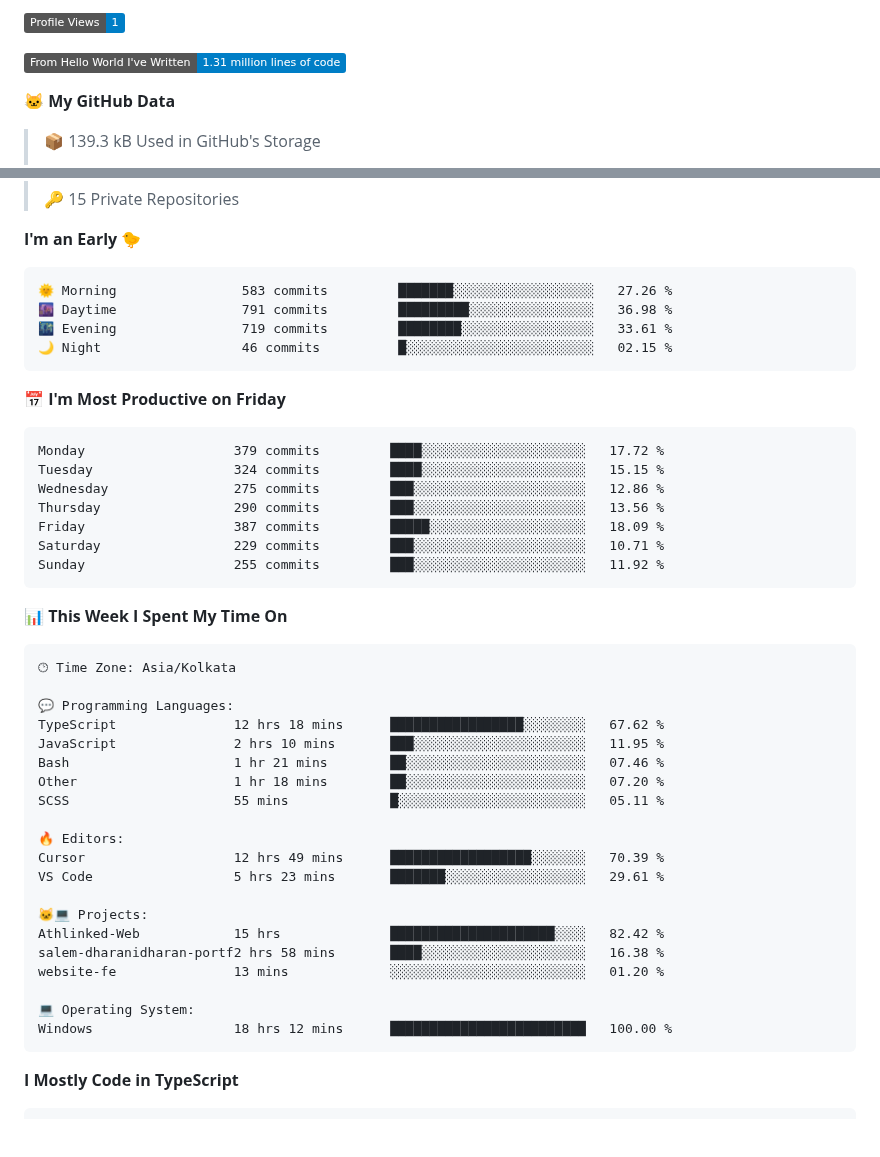
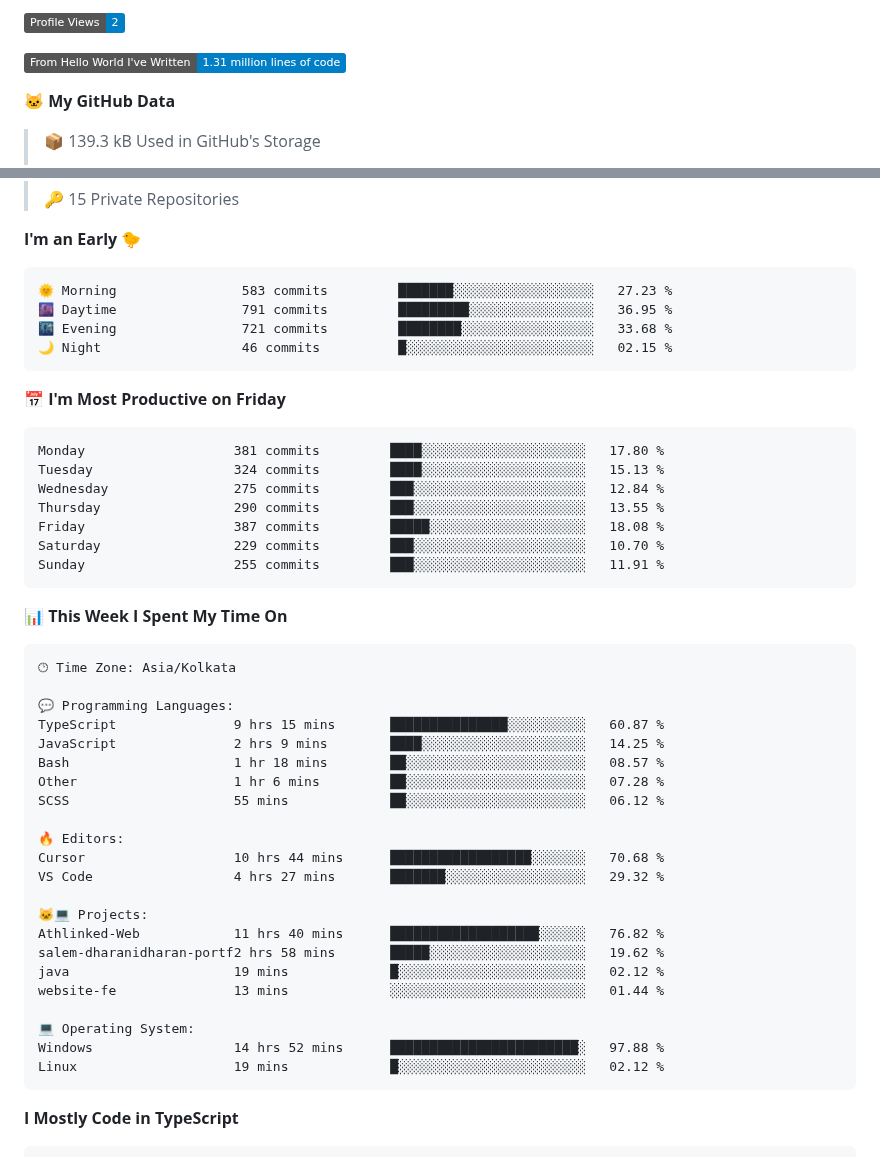
Before and after one commit to abishekdevendran/abishekdevendran, a Markdown page: README.md, 2 parts joined by grey strips. Drawn GitHub-style; folded sections open; badges without logos; blank space fills up the shorter version.

Commit message:
Updated with Dev Metrics

````diff
--- a/README.md
+++ b/README.md
@@ -69,5 +69,5 @@ I am a Backend Engineer based in **Chennai**, currently building at **Amazon**.
 
-![Profile Views](http://img.shields.io/badge/Profile%20Views-1-blue?style=flat)
+![Profile Views](http://img.shields.io/badge/Profile%20Views-2-blue?style=flat)
 
 ![Lines of code](https://img.shields.io/badge/From%20Hello%20World%20I%27ve%20Written-1.31%20million%20lines%20of%20code-blue?style=flat)
 
@@ -86,21 +86,21 @@ I am a Backend Engineer based in **Chennai**, currently building at **Amazon**.
 **I'm an Early 🐤**
 
 ```text
-🌞 Morning                583 commits         ███████░░░░░░░░░░░░░░░░░░   27.26 %
-🌆 Daytime                791 commits         █████████░░░░░░░░░░░░░░░░   36.98 %
-🌃 Evening                719 commits         ████████░░░░░░░░░░░░░░░░░   33.61 %
+🌞 Morning                583 commits         ███████░░░░░░░░░░░░░░░░░░   27.23 %
+🌆 Daytime                791 commits         █████████░░░░░░░░░░░░░░░░   36.95 %
+🌃 Evening                721 commits         ████████░░░░░░░░░░░░░░░░░   33.68 %
 🌙 Night                  46 commits          █░░░░░░░░░░░░░░░░░░░░░░░░   02.15 %
 ```
 📅 **I'm Most Productive on Friday**
 
 ```text
-Monday                   379 commits         ████░░░░░░░░░░░░░░░░░░░░░   17.72 %
-Tuesday                  324 commits         ████░░░░░░░░░░░░░░░░░░░░░   15.15 %
-Wednesday                275 commits         ███░░░░░░░░░░░░░░░░░░░░░░   12.86 %
-Thursday                 290 commits         ███░░░░░░░░░░░░░░░░░░░░░░   13.56 %
-Friday                   387 commits         █████░░░░░░░░░░░░░░░░░░░░   18.09 %
-Saturday                 229 commits         ███░░░░░░░░░░░░░░░░░░░░░░   10.71 %
-Sunday                   255 commits         ███░░░░░░░░░░░░░░░░░░░░░░   11.92 %
+Monday                   381 commits         ████░░░░░░░░░░░░░░░░░░░░░   17.80 %
+Tuesday                  324 commits         ████░░░░░░░░░░░░░░░░░░░░░   15.13 %
+Wednesday                275 commits         ███░░░░░░░░░░░░░░░░░░░░░░   12.84 %
+Thursday                 290 commits         ███░░░░░░░░░░░░░░░░░░░░░░   13.55 %
+Friday                   387 commits         █████░░░░░░░░░░░░░░░░░░░░   18.08 %
+Saturday                 229 commits         ███░░░░░░░░░░░░░░░░░░░░░░   10.70 %
+Sunday                   255 commits         ███░░░░░░░░░░░░░░░░░░░░░░   11.91 %
 ```
 
 
@@ -110,23 +110,25 @@ Sunday                   255 commits         ███░░░░░░░░
 🕑︎ Time Zone: Asia/Kolkata
 
 💬 Programming Languages:
-TypeScript               12 hrs 18 mins      █████████████████░░░░░░░░   67.62 %
-JavaScript               2 hrs 10 mins       ███░░░░░░░░░░░░░░░░░░░░░░   11.95 %
-Bash                     1 hr 21 mins        ██░░░░░░░░░░░░░░░░░░░░░░░   07.46 %
-Other                    1 hr 18 mins        ██░░░░░░░░░░░░░░░░░░░░░░░   07.20 %
-SCSS                     55 mins             █░░░░░░░░░░░░░░░░░░░░░░░░   05.11 %
+TypeScript               9 hrs 15 mins       ███████████████░░░░░░░░░░   60.87 %
+JavaScript               2 hrs 9 mins        ████░░░░░░░░░░░░░░░░░░░░░   14.25 %
+Bash                     1 hr 18 mins        ██░░░░░░░░░░░░░░░░░░░░░░░   08.57 %
+Other                    1 hr 6 mins         ██░░░░░░░░░░░░░░░░░░░░░░░   07.28 %
+SCSS                     55 mins             ██░░░░░░░░░░░░░░░░░░░░░░░   06.12 %
 
 🔥 Editors:
-Cursor                   12 hrs 49 mins      ██████████████████░░░░░░░   70.39 %
-VS Code                  5 hrs 23 mins       ███████░░░░░░░░░░░░░░░░░░   29.61 %
+Cursor                   10 hrs 44 mins      ██████████████████░░░░░░░   70.68 %
+VS Code                  4 hrs 27 mins       ███████░░░░░░░░░░░░░░░░░░   29.32 %
 
 🐱‍💻 Projects:
-Athlinked-Web            15 hrs              █████████████████████░░░░   82.42 %
-salem-dharanidharan-portf2 hrs 58 mins       ████░░░░░░░░░░░░░░░░░░░░░   16.38 %
-website-fe               13 mins             ░░░░░░░░░░░░░░░░░░░░░░░░░   01.20 %
+Athlinked-Web            11 hrs 40 mins      ███████████████████░░░░░░   76.82 %
+salem-dharanidharan-portf2 hrs 58 mins       █████░░░░░░░░░░░░░░░░░░░░   19.62 %
+java                     19 mins             █░░░░░░░░░░░░░░░░░░░░░░░░   02.12 %
+website-fe               13 mins             ░░░░░░░░░░░░░░░░░░░░░░░░░   01.44 %
 
 💻 Operating System:
-Windows                  18 hrs 12 mins      █████████████████████████   100.00 %
+Windows                  14 hrs 52 mins      ████████████████████████░   97.88 %
+Linux                    19 mins             █░░░░░░░░░░░░░░░░░░░░░░░░   02.12 %
 ```
 
 **I Mostly Code in TypeScript**
````
Also changed, not shown: other parts of README.md (+2 -2 lines), assets/bar_graph.png.
